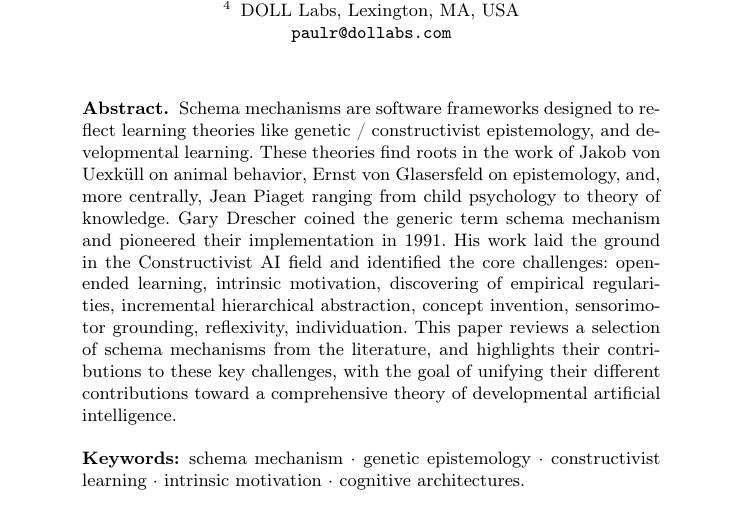
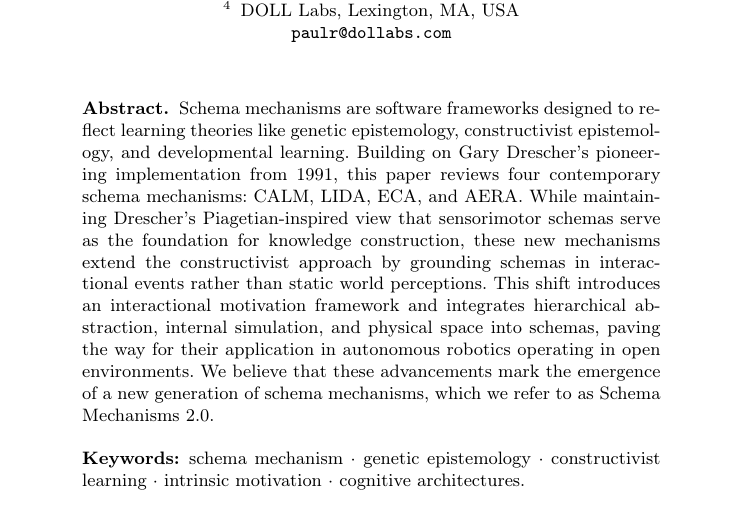
Before and after one commit to OlivierGeorgeon/IWSSL2024, a LaTeX thesis (SchemaMechanisms.tex): part of page 1 of 26, cut so that both start at the same text. Compiled offline with pdfLaTeX.

Commit message:
Abstract

```diff
--- a/SchemaMechanisms.tex
+++ b/SchemaMechanisms.tex
@@ -36,7 +36,7 @@
 %
 \title{Schema Mechanisms 2.0 for Developmental Artificial Intelligence}
 %
-\titlerunning{Schema Mechanisms}
+\titlerunning{Schema Mechanisms 2.0}
 % If the paper title is too long for the running head, you can set
 % an abbreviated paper title here
 %
@@ -60,21 +60,28 @@ Paul~Robertson\inst{4}\orcidID{0000-0002-4477-0379}
 \maketitle              % typeset the header of the contribution
 %
 \begin{abstract}
-Schema mechanisms are software frameworks designed to reflect learning theories like
-genetic / constructivist epistemology,
-%constructivist psychology, %FP:
-and developmental learning.
+Schema mechanisms are software frameworks designed to reflect learning theories like genetic epistemology, constructivist epistemology, and developmental learning.
+Building on Gary Drescher’s pioneering implementation from 1991, this paper reviews four contemporary schema mechanisms: CALM, LIDA, ECA, and AERA.
+While maintaining Drescher’s Piagetian-inspired view that sensorimotor schemas serve as the foundation for knowledge construction, these new mechanisms extend the constructivist approach by grounding schemas in interactional events rather than static world perceptions.
+This shift introduces an interactional motivation framework and integrates hierarchical abstraction, internal simulation, and physical space into schemas, paving the way for their application in autonomous robotics operating in open environments.
+We believe that these advancements mark the emergence of a new generation of schema mechanisms, which we refer to as Schema Mechanisms 2.0.
+
+
+
+%Gary Drescher pioneered their implementation in 1991, laying the foundation for the field of Constructivist AI.
+%and identified the core challenges: open-ended learning, intrinsic motivation, discovering of empirical regularities, incremental hierarchical abstraction, concept invention, sensorimotor grounding, reflexivity, individuation.
+
 %The central body of reference of these theories is found in the work of Jean Piaget ranging from theory of knowledge to child psychology, and
-These theories find roots in the work of Jakob von Uexküll on animal behavior, Ernst von Glasersfeld on epistemology, and, more centrally, Jean Piaget ranging from child psychology to theory of knowledge.
-Gary Drescher coined the generic term schema mechanism and pioneered their implementation in 1991.
+%These theories find roots in the work of Jakob von Uexküll on animal behavior, Ernst von Glasersfeld on epistemology, and, more centrally, Jean Piaget ranging from child psychology to theory of knowledge.
+%Gary Drescher coined the generic term schema mechanism and pioneered their implementation in 1991.
 %FP: fix the phrase "His work laid the ground to identifying the core challenges:"
 %FP: add "creation of concepts" and "detection of regularities during interaction" in the challenges list
-His work laid the ground in the Constructivist AI field and identified the core challenges: open-ended learning, intrinsic motivation, discovering of empirical regularities, incremental hierarchical abstraction, concept invention, sensorimotor grounding, reflexivity, individuation.
+
+%His work laid the ground in the Constructivist AI field and identified the core challenges: open-ended learning, intrinsic motivation, discovering of empirical regularities, incremental hierarchical abstraction, concept invention, sensorimotor grounding, reflexivity, individuation.
 %he modeled Piagetian sensorimot schemas as datastructures that encompass sensory data and actions,
-This paper reviews a selection of
 %FP: the latest schema mechanisms
-schema mechanisms from the literature,
-and highlights their contributions to these key challenges, with the goal of unifying their different contributions toward a comprehensive theory of developmental artificial intelligence.
+%schema mechanisms from the literature, and highlights their contributions to these key challenges, with the goal of unifying their different contributions toward a comprehensive theory of developmental artificial intelligence.
+
 
 \keywords{schema mechanism  \and genetic epistemology \and constructivist learning \and intrinsic motivation \and cognitive architectures.}
 \end{abstract}
```
